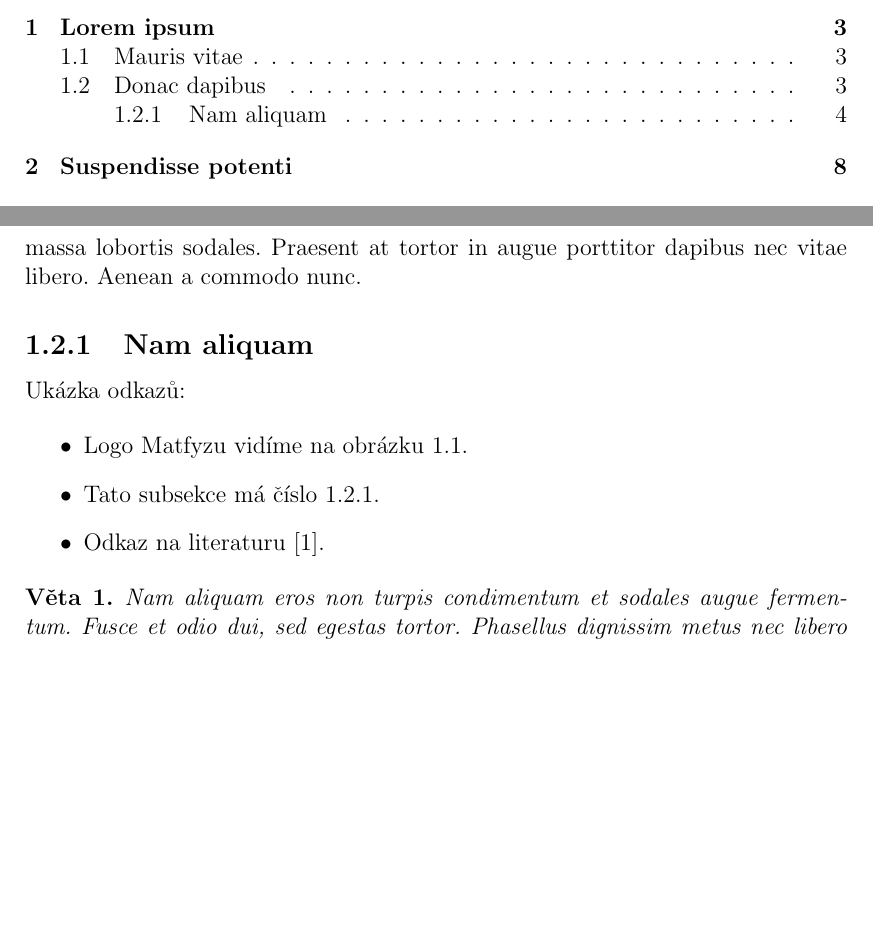
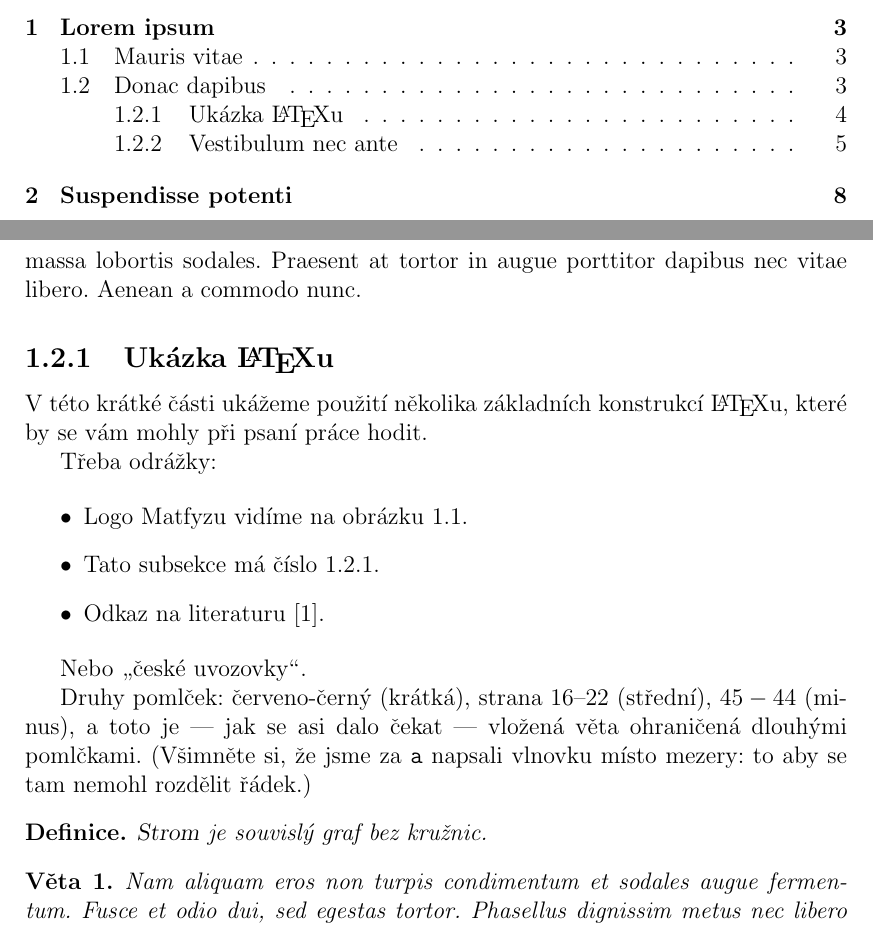
Before and after one commit to zdenecek/bachelor-thesis, a LaTeX thesis (mff/template-bc/main.tex): two parts of pages 5 and 8 of 15, joined at a grey line, cut so that both start at the same text, the shorter picture padded with empty space. Compiled offline with pdfLaTeX; the source files are stored in an older character set and shown here as Unicode.

Commit message:
Jeste trochu templateni

```diff
--- a/mff/template-bc/main.tex
+++ b/mff/template-bc/main.tex
@@ -250,18 +252,36 @@
 gravida. Nam mattis arcu ac massa lobortis sodales. Praesent at tortor in augue
 porttitor dapibus nec vitae libero. Aenean a commodo nunc.
 
-\subsection{Nam aliquam}
-\label{ssec:namaliquam}
+\subsection{Ukázka \LaTeX{}u}
+\label{ssec:ukazka}
 
-Ukázka odkazů:
+V~této krátké části ukážeme použití několika základních konstrukcí \LaTeX{}u,
+které by se vám mohly při psaní práce hodit.
+
+Třeba odrážky:
 
 \begin{itemize}
 \item Logo Matfyzu vidíme na obrázku~\ref{fig:mff}.
-\item Tato subsekce má číslo~\ref{ssec:namaliquam}.
+\item Tato subsekce má číslo~\ref{ssec:ukazka}.
 \item Odkaz na literaturu~\cite{lamport94}.
 \end{itemize}
 
+Nebo \uv{české uvozovky}.
+
+Druhy pomlček:
+červeno-černý (krátká),
+strana 16--22 (střední),
+$45-44$ (minus),
+a~toto je --- jak se asi dalo čekat --- vložená věta ohraničená dlouhými pomlčkami.
+(Všimněte si, že jsme za \verb|a| napsali vlnovku místo mezery: to aby se
+tam nemohl rozdělit řádek.)
+
 \newtheorem{theorem}{Věta}
+\newtheorem*{define}{Definice}	% Definice nečíslujeme, proto "*"
+
+\begin{define}
+{\sl Strom} je souvislý graf bez kružnic.
+\end{define}
 
 \begin{theorem}
 Nam aliquam eros non turpis condimentum et sodales augue fermentum. Fusce et
```
Also changed, not shown: mff/template-bc/main.tex (10 more changed lines).
